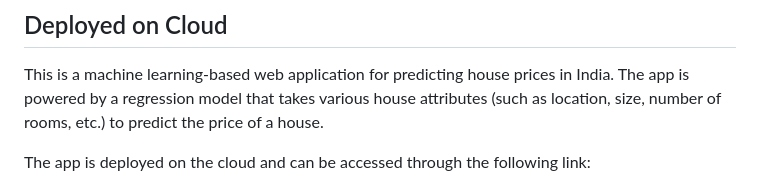
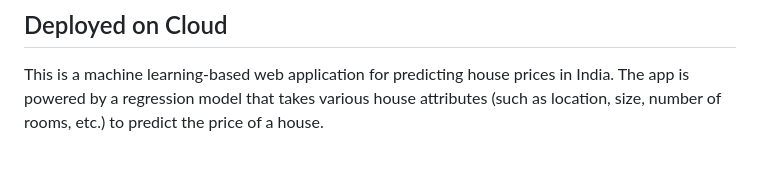
Before and after one commit to pk002-hunter/House_Price_Prediction_System, a Markdown page: README.md, the part around the change printed below. Drawn GitHub-style; blank space fills up the shorter version.

```diff
--- a/README.md
+++ b/README.md
@@ -192,5 +192,4 @@ Use train.py to send test queries to your model:
 
 This is a machine learning-based web application for predicting house prices in India. The app is powered by a regression model that takes various house attributes (such as location, size, number of rooms, etc.) to predict the price of a house.
 
-The app is deployed on the cloud and can be accessed through the following link:
 
```
Also changed, not shown: other parts of README.md (+3 -5 lines).
